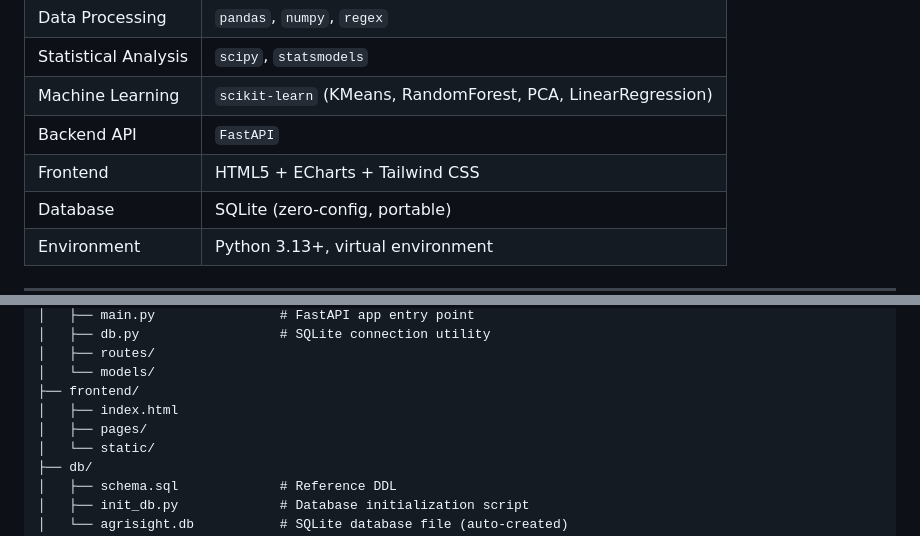
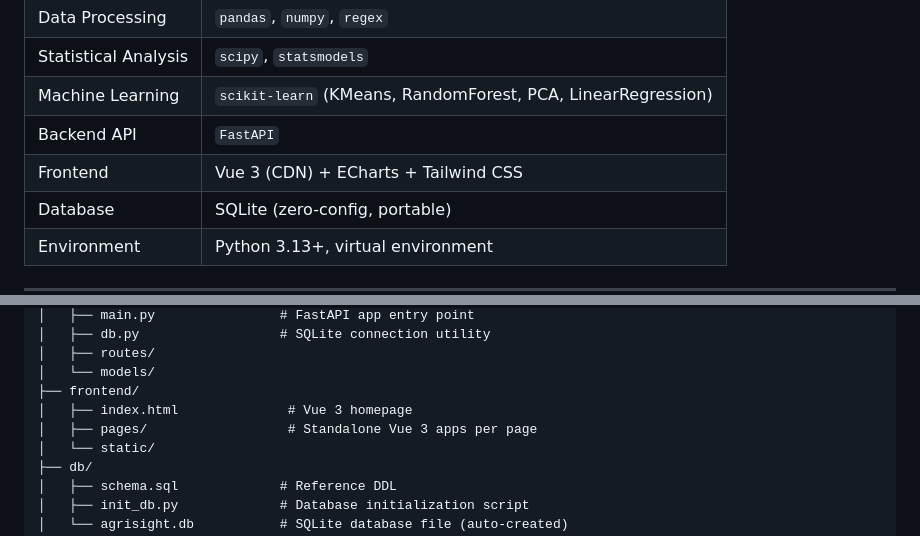
Before and after one commit to niyibizimadeit/AgriSight, a Markdown page: README.md, 2 parts joined by grey strips. Rendered like a GitHub page.

Commit message:
changed the frontend stack from html to vue

```diff
--- a/README.md
+++ b/README.md
@@ -36,7 +36,7 @@ Rather than presenting this as a student analysis exercise, AgriSight is framed
 | Statistical Analysis | `scipy`, `statsmodels` |
 | Machine Learning | `scikit-learn` (KMeans, RandomForest, PCA, LinearRegression) |
 | Backend API | `FastAPI` |
-| Frontend | HTML5 + ECharts + Tailwind CSS |
+| Frontend | Vue 3 (CDN) + ECharts + Tailwind CSS |
 | Database | SQLite (zero-config, portable) |
 | Environment | Python 3.13+, virtual environment |
 
@@ -104,8 +104,8 @@ agrisight/
 │   ├── routes/
 │   └── models/
 ├── frontend/
-│   ├── index.html
-│   ├── pages/
+│   ├── index.html              # Vue 3 homepage
+│   ├── pages/                  # Standalone Vue 3 apps per page
 │   └── static/
 ├── db/
 │   ├── schema.sql             # Reference DDL
```
Also changed, not shown: Instructions.md (+145 -65 lines), Todo.md (+8 -5 lines).
